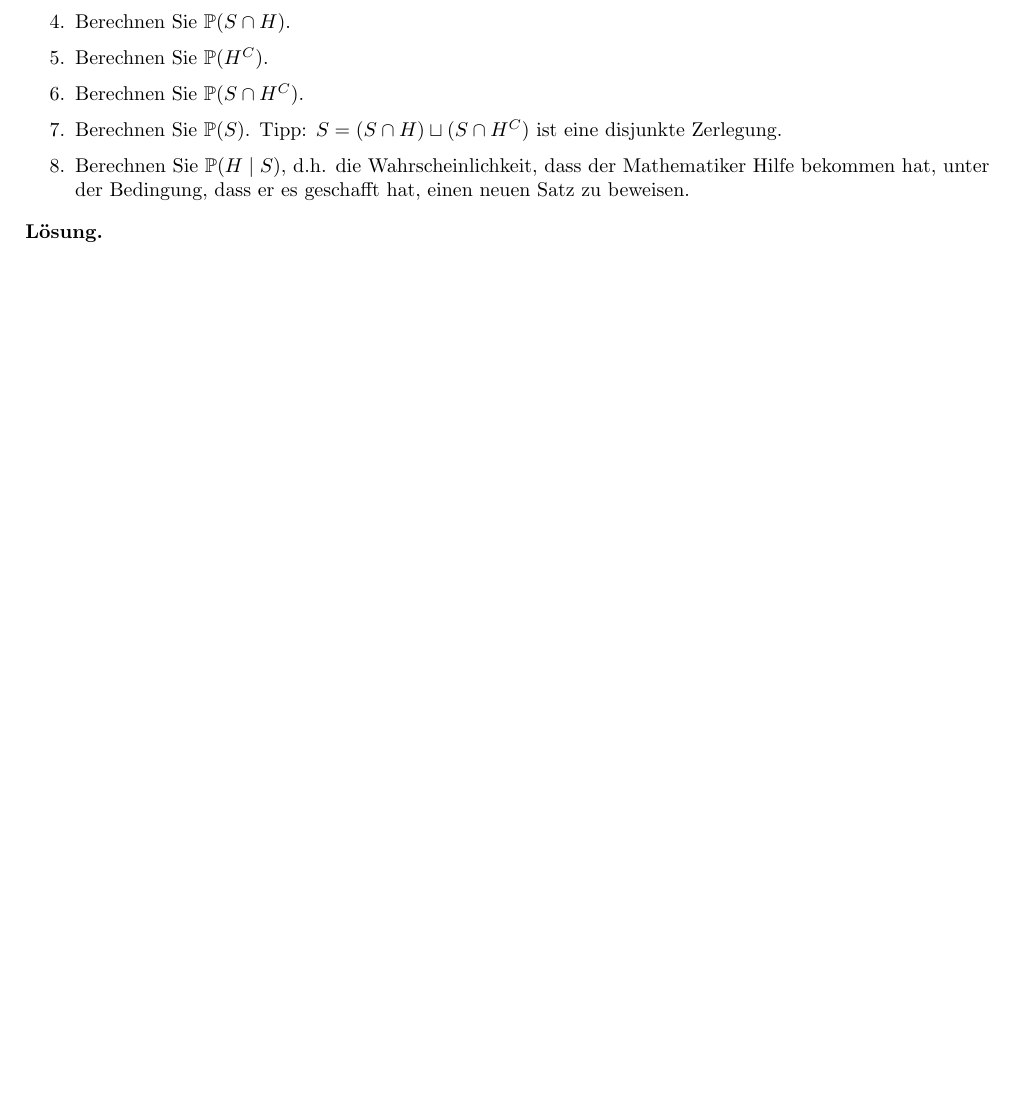
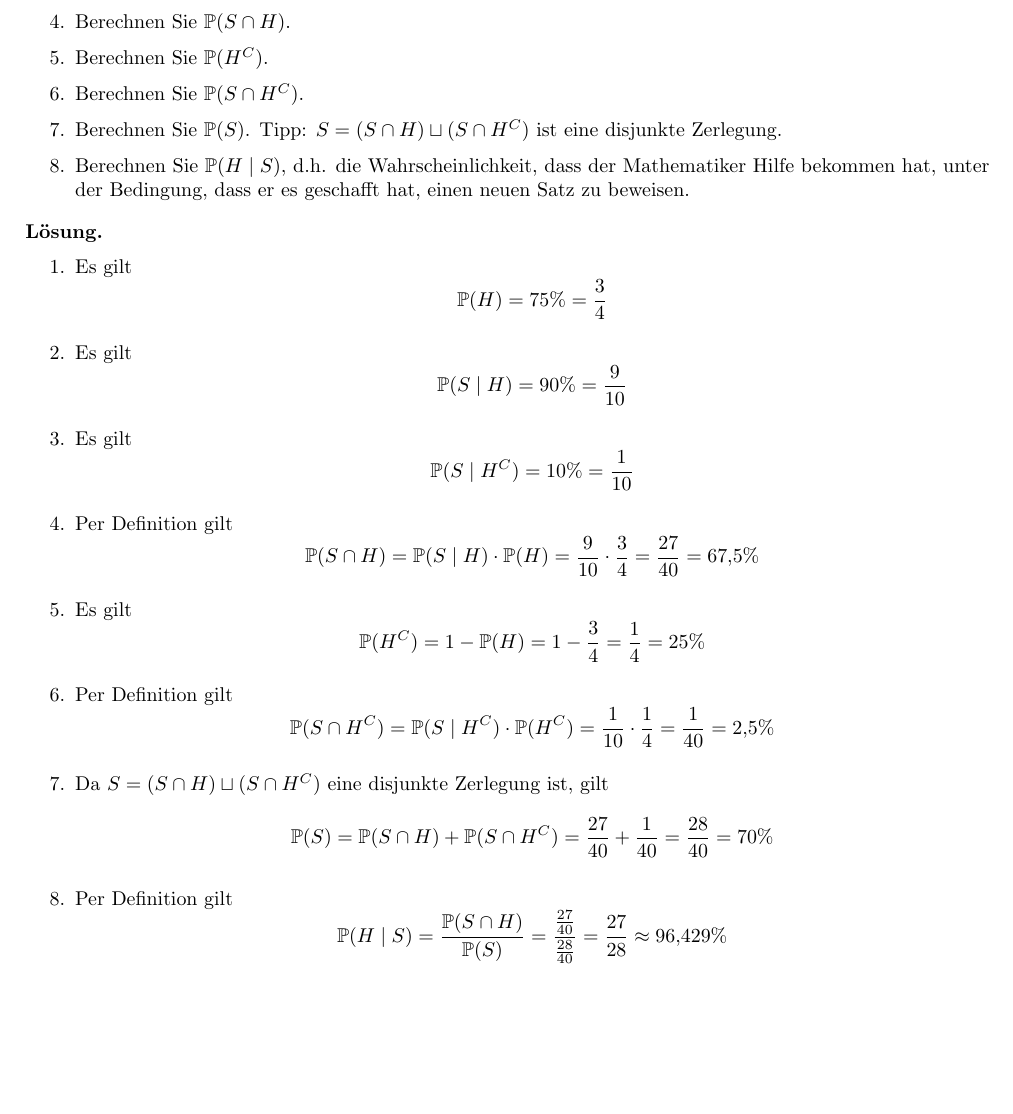
Before and after one commit to EliaImmanuelAuer/WSUebungsaufgaben, a LaTeX problem sheet (Uebungsaufgaben.tex): part of page 11 of 12, cut so that both start at the same text, the shorter picture padded with empty space. Compiled offline with pdfLaTeX.

Commit message:
Add solution to problem 10

```diff
--- a/Uebungsaufgaben.tex
+++ b/Uebungsaufgaben.tex
@@ -378,7 +378,56 @@ Berechnen Sie $\mathbb{P}(H \mid S)$, d.h. die Wahrscheinlichkeit, dass der Math
 \end{problem}
 
 \begin{solution}
--
+\begin{enumerate}
+\item {
+Es gilt
+\[
+\mathbb{P}(H) = 75\% = \frac{3}{4}
+\]
+}
+\item {
+Es gilt
+\[
+\mathbb{P}(S \mid H) = 90\% = \frac{9}{10}
+\]
+}
+\item {
+Es gilt
+\[
+\mathbb{P}(S \mid H^C) = 10\% = \frac{1}{10}
+\]
+}
+\item {
+Per Definition gilt
+\[
+\mathbb{P}(S \cap H) = \mathbb{P}(S \mid H) \cdot \mathbb{P}(H) = \frac{9}{10} \cdot \frac{3}{4} = \frac{27}{40} = 67{,}5\%
+\]
+}
+\item {
+Es gilt
+\[
+\mathbb{P}(H^C) = 1 - \mathbb{P}(H) = 1 - \frac{3}{4} = \frac{1}{4} = 25\%
+\]
+}
+\item {
+Per Definition gilt
+\[
+\mathbb{P}(S \cap H^C) = \mathbb{P}(S \mid H^C) \cdot \mathbb{P}(H^C) = \frac{1}{10} \cdot \frac{1}{4} = \frac{1}{40} = 2{,}5\%
+\]
+}
+\item {
+Da $S = (S \cap H) \sqcup (S \cap H^C)$ eine disjunkte Zerlegung ist, gilt
+\[
+\mathbb{P}(S) = \mathbb{P}(S \cap H) + \mathbb{P}(S \cap H^C) = \frac{27}{40} + \frac{1}{40} = \frac{28}{40} = 70\%
+\]
+}
+\item {
+Per Definition gilt
+\[
+\mathbb{P}(H \mid S) = \frac{\mathbb{P}(S \cap H)}{\mathbb{P}(S)} = \frac{\frac{27}{40}}{\frac{28}{40}} = \frac{27}{28} \approx 96{,}429\%
+\]
+}
+\end{enumerate}
 \end{solution}
 
 \newpage
```
Also changed, not shown: Uebungsaufgaben.pdf.
